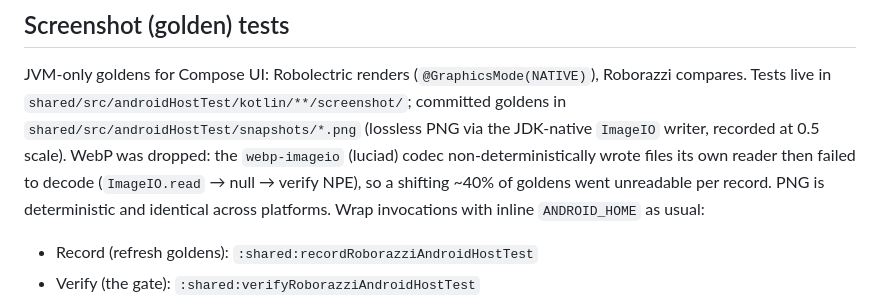
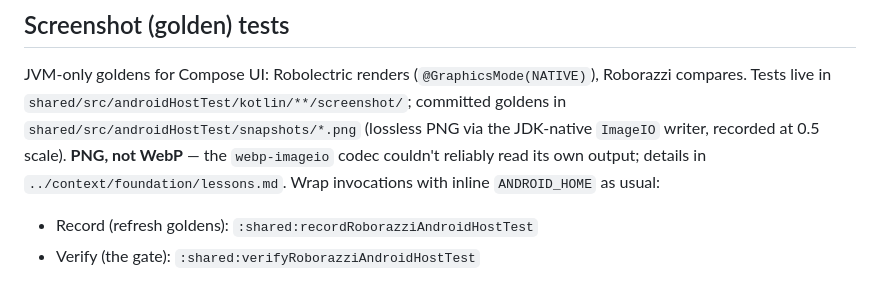
Before and after one commit to Rafau-18/SmartChessboard, a Markdown page: SmartChessboard/AGENTS.md, the part around the change. GitHub-like rendering.

Commit message:
docs(ui-test-layer): trim WebP note in SmartChessboard/AGENTS.md
Post-fix cleanup: goldens are PNG; the WebP-codec incident detail lives in
context/foundation/lessons.md, so AGENTS.md keeps only a one-line pointer.

```diff
--- a/SmartChessboard/AGENTS.md
+++ b/SmartChessboard/AGENTS.md
@@ -23,11 +23,9 @@ what is specific to agents/contributors and not derivable from a single file.
 JVM-only goldens for Compose UI: Robolectric renders (`@GraphicsMode(NATIVE)`),
 Roborazzi compares. Tests live in `shared/src/androidHostTest/kotlin/**/screenshot/`;
 committed goldens in `shared/src/androidHostTest/snapshots/*.png` (lossless PNG via
-the JDK-native `ImageIO` writer, recorded at 0.5 scale). WebP was dropped: the
-`webp-imageio` (luciad) codec non-deterministically wrote files its own reader then
-failed to decode (`ImageIO.read` → null → verify NPE), so a shifting ~40% of goldens
-went unreadable per record. PNG is deterministic and identical across platforms. Wrap
-invocations with inline `ANDROID_HOME` as usual:
+the JDK-native `ImageIO` writer, recorded at 0.5 scale). **PNG, not WebP** — the
+`webp-imageio` codec couldn't reliably read its own output; details in
+`../context/foundation/lessons.md`. Wrap invocations with inline `ANDROID_HOME` as usual:
 
 - Record (refresh goldens): `:shared:recordRoborazziAndroidHostTest`
 - Verify (the gate): `:shared:verifyRoborazziAndroidHostTest`
```
